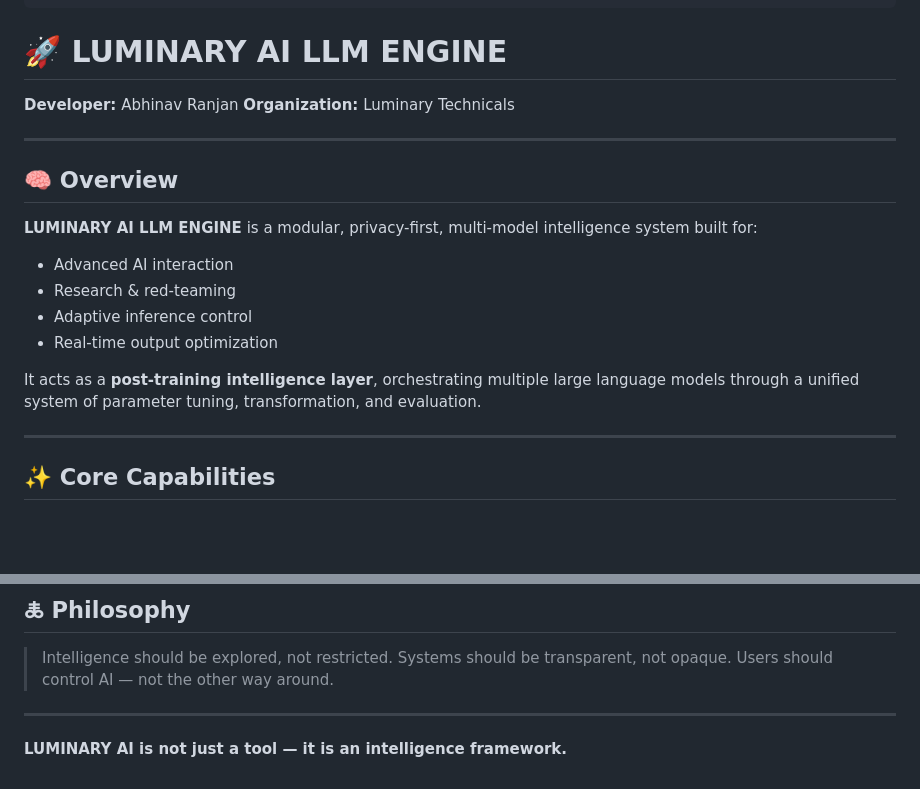
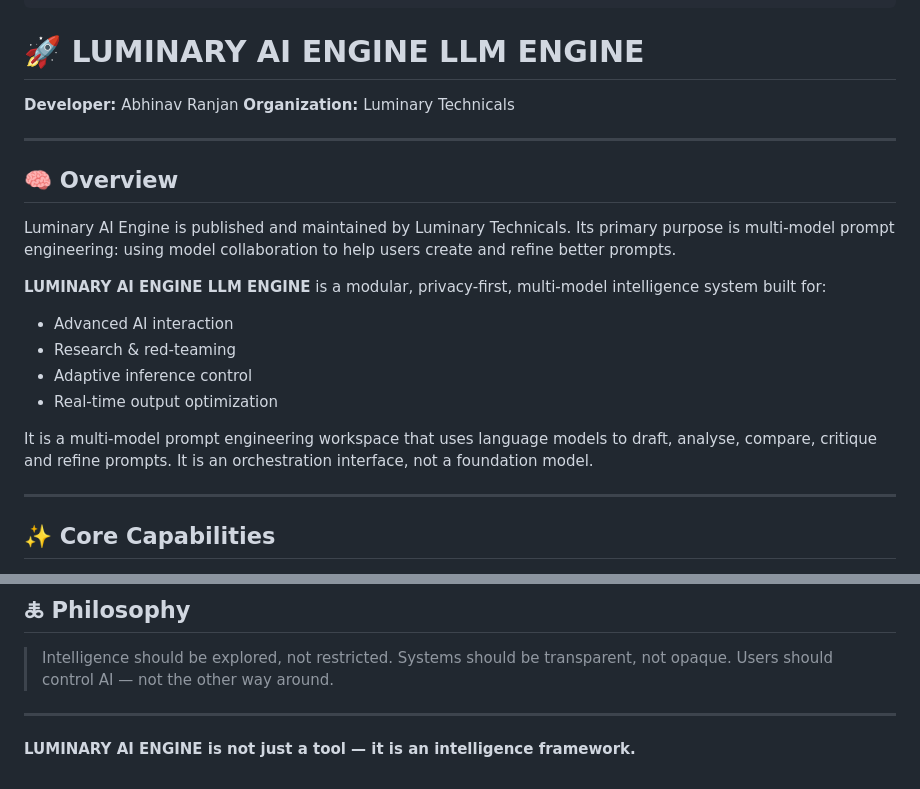
Before and after one commit to luminarytechnicals/luminaryaiengine, a Markdown page: LuminaryEngine/Developer Notes/README.md, 2 parts joined by grey strips. Rendered like a GitHub page; blank space fills up the shorter version.

Commit message:
Standardize LuminaryEngine/Developer Notes/README.md product naming and policy consistency

````diff
--- a/LuminaryEngine/Developer Notes/README.md
+++ b/LuminaryEngine/Developer Notes/README.md
@@ -9,7 +9,7 @@
 ───────────────────────────────────────────────────────────────
 ```
 
-# 🚀 LUMINARY AI LLM ENGINE
+# 🚀 LUMINARY AI ENGINE LLM ENGINE
 
 **Developer:** Abhinav Ranjan
 **Organization:** Luminary Technicals
@@ -18,14 +18,16 @@
 
 ## 🧠 Overview
 
-**LUMINARY AI LLM ENGINE** is a modular, privacy-first, multi-model intelligence system built for:
+Luminary AI Engine is published and maintained by Luminary Technicals. Its primary purpose is multi-model prompt engineering: using model collaboration to help users create and refine better prompts.
+
+**LUMINARY AI ENGINE LLM ENGINE** is a modular, privacy-first, multi-model intelligence system built for:
 
 * Advanced AI interaction
 * Research & red-teaming
 * Adaptive inference control
 * Real-time output optimization
 
-It acts as a **post-training intelligence layer**, orchestrating multiple large language models through a unified system of parameter tuning, transformation, and evaluation.
+It is a multi-model prompt engineering workspace that uses language models to draft, analyse, compare, critique and refine prompts. It is an orchestration interface, not a foundation model.
 
 ---
 
@@ -146,4 +148,4 @@ Open-source under AGPL-3.0.
 
 ---
 
-**LUMINARY AI is not just a tool — it is an intelligence framework.**
+**LUMINARY AI ENGINE is not just a tool — it is an intelligence framework.**
````
